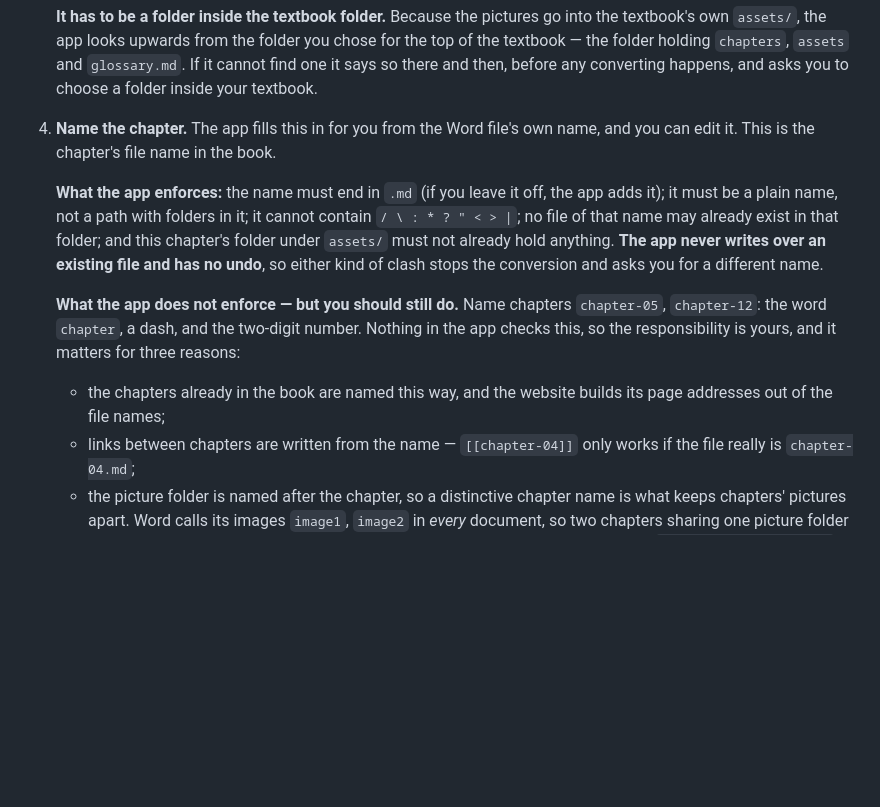
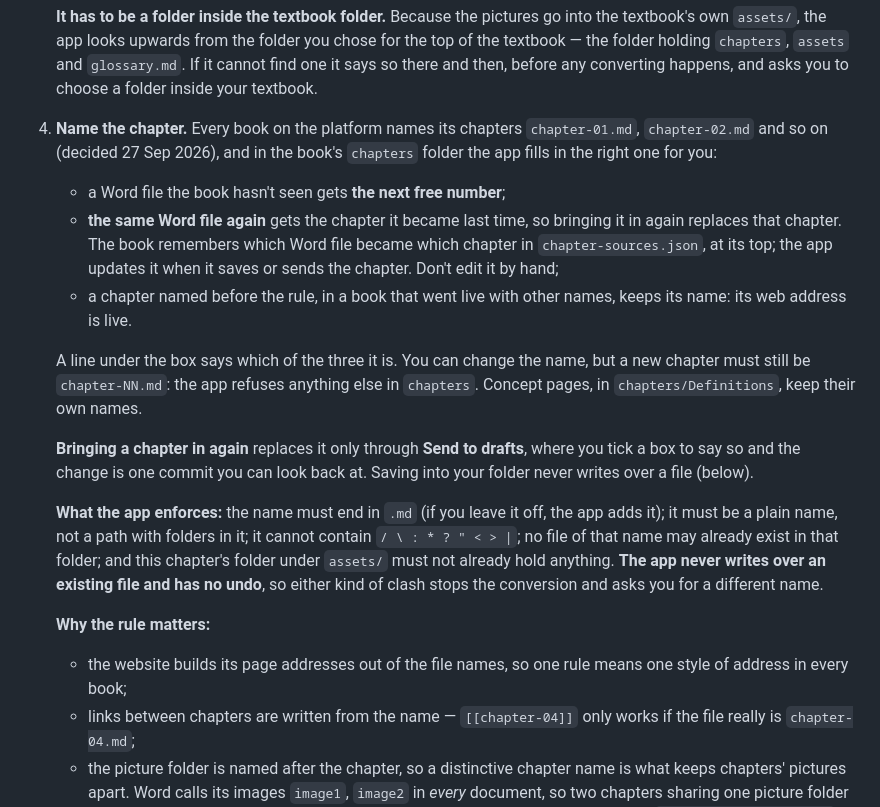
Before and after one commit to textbookproject2026-alt/textbook-template, a Markdown page: docs/word-to-markdown.md, the part around the change. Drawn GitHub-style; blank space fills up the shorter version.

Commit message:
docs: one chapter-naming rule, and chapter-sources.json
Decided 27 Sep 2026: chapters/chapter-NN.md in every book. word-to-markdown
step 4 says what the app suggests and enforces, and that bringing a Word file
in again replaces its chapter through Send to drafts. editing-the-textbook
lists chapter-sources.json.

Co-Authored-By: Claude Opus 5.5 <noreply@anthropic.com>

```diff
--- a/docs/word-to-markdown.md
+++ b/docs/word-to-markdown.md
@@ -118,8 +118,26 @@ The app flags each of them in its report (Part 3), and they have to be redone.
    and `glossary.md`. If it cannot find one it says so there and then, before any
    converting happens, and asks you to choose a folder inside your textbook.
 
-4. **Name the chapter.** The app fills this in for you from the Word file's own
-   name, and you can edit it. This is the chapter's file name in the book.
+4. **Name the chapter.** Every book on the platform names its chapters
+   `chapter-01.md`, `chapter-02.md` and so on (decided 27 Sep 2026), and in the
+   book's `chapters` folder the app fills in the right one for you:
+
+   - a Word file the book hasn't seen gets **the next free number**;
+   - **the same Word file again** gets the chapter it became last time, so
+     bringing it in again replaces that chapter. The book remembers which Word
+     file became which chapter in `chapter-sources.json`, at its top; the app
+     updates it when it saves or sends the chapter. Don't edit it by hand;
+   - a chapter named before the rule, in a book that went live with other names,
+     keeps its name: its web address is live.
+
+   A line under the box says which of the three it is. You can change the name,
+   but a new chapter must still be `chapter-NN.md`: the app refuses anything
+   else in `chapters`. Concept pages, in `chapters/Definitions`, keep their own
+   names.
+
+   **Bringing a chapter in again** replaces it only through **Send to drafts**,
+   where you tick a box to say so and the change is one commit you can look back
+   at. Saving into your folder never writes over a file (below).
 
    **What the app enforces:** the name must end in `.md` (if you leave it off,
    the app adds it); it must be a plain name, not a path with folders in it; it
@@ -128,13 +146,10 @@ The app flags each of them in its report (Part 3), and they have to be redone.
    anything. **The app never writes over an existing file and has no undo**, so
    either kind of clash stops the conversion and asks you for a different name.
 
-   **What the app does not enforce — but you should still do.** Name chapters
-   `chapter-05`, `chapter-12`: the word `chapter`, a dash, and the two-digit
-   number. Nothing in the app checks this, so the responsibility is yours, and it
-   matters for three reasons:
+   **Why the rule matters:**
 
-   - the chapters already in the book are named this way, and the website builds
-     its page addresses out of the file names;
+   - the website builds its page addresses out of the file names, so one rule
+     means one style of address in every book;
    - links between chapters are written from the name — `[[chapter-04]]` only
      works if the file really is `chapter-04.md`;
    - the picture folder is named after the chapter, so a distinctive chapter name
```
Also changed, not shown: docs/editing-the-textbook.md (+2 -1 lines).
